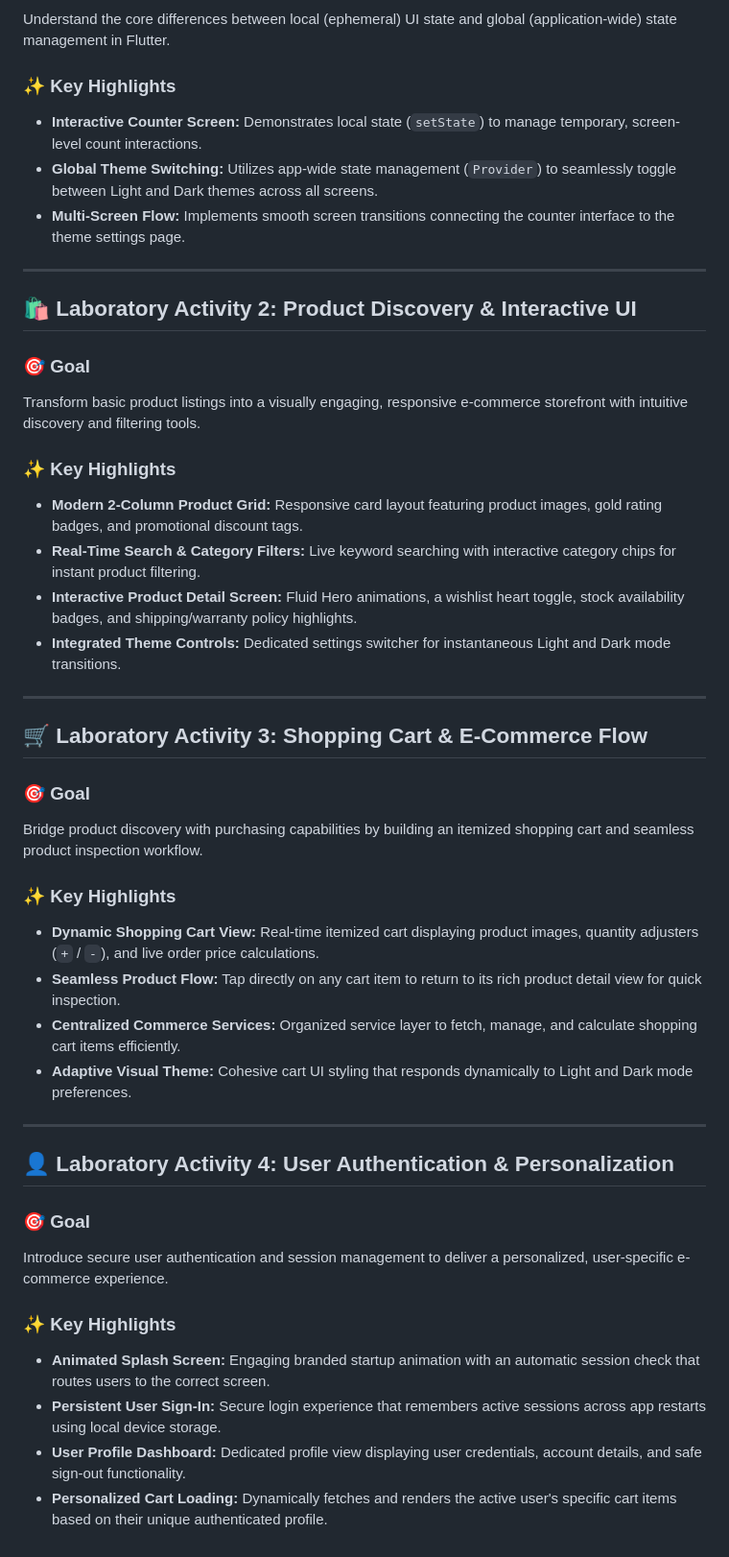
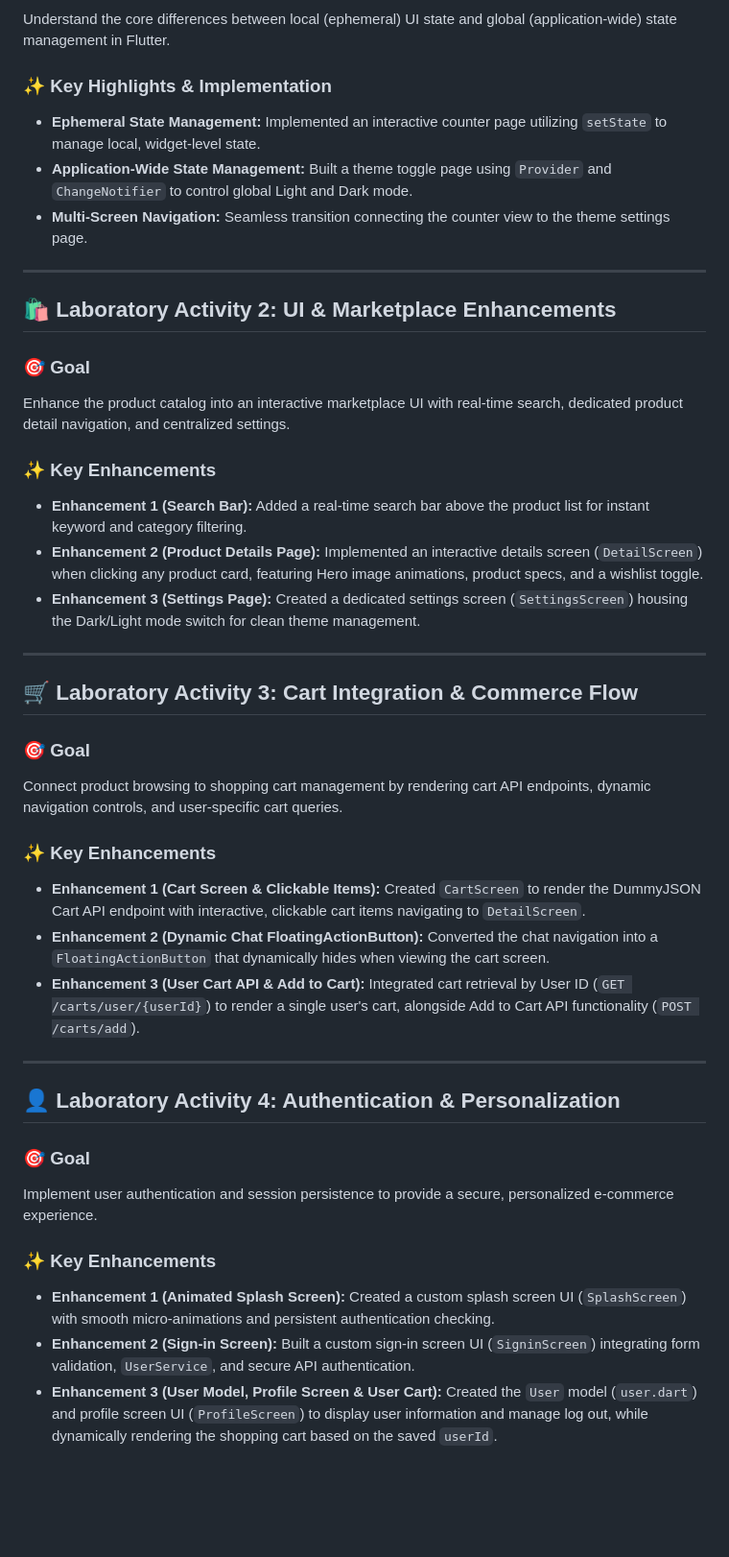
Before and after one commit to njeybe/natividad-advmobprogAY2627, a Markdown page: README.md, the part around the change. Shown at 96% size. Rendered like a GitHub page; blank space fills up the shorter version.

Commit message:
docs: update README with exact Lab 1 to 4 enhancements

```diff
--- a/README.md
+++ b/README.md
@@ -11,46 +11,43 @@
 ### 🎯 Goal
 Understand the core differences between local (ephemeral) UI state and global (application-wide) state management in Flutter.
 
-### ✨ Key Highlights
-* **Interactive Counter Screen:** Demonstrates local state (`setState`) to manage temporary, screen-level count interactions.
-* **Global Theme Switching:** Utilizes app-wide state management (`Provider`) to seamlessly toggle between Light and Dark themes across all screens.
-* **Multi-Screen Flow:** Implements smooth screen transitions connecting the counter interface to the theme settings page.
+### ✨ Key Highlights & Implementation
+* **Ephemeral State Management:** Implemented an interactive counter page utilizing `setState` to manage local, widget-level state.
+* **Application-Wide State Management:** Built a theme toggle page using `Provider` and `ChangeNotifier` to control global Light and Dark mode.
+* **Multi-Screen Navigation:** Seamless transition connecting the counter view to the theme settings page.
 
 ---
 
-## 🛍️ Laboratory Activity 2: Product Discovery & Interactive UI
+## 🛍️ Laboratory Activity 2: UI & Marketplace Enhancements
 
 ### 🎯 Goal
-Transform basic product listings into a visually engaging, responsive e-commerce storefront with intuitive discovery and filtering tools.
+Enhance the product catalog into an interactive marketplace UI with real-time search, dedicated product detail navigation, and centralized settings.
 
-### ✨ Key Highlights
-* **Modern 2-Column Product Grid:** Responsive card layout featuring product images, gold rating badges, and promotional discount tags.
-* **Real-Time Search & Category Filters:** Live keyword searching with interactive category chips for instant product filtering.
-* **Interactive Product Detail Screen:** Fluid Hero animations, a wishlist heart toggle, stock availability badges, and shipping/warranty policy highlights.
-* **Integrated Theme Controls:** Dedicated settings switcher for instantaneous Light and Dark mode transitions.
+### ✨ Key Enhancements
+* **Enhancement 1 (Search Bar):** Added a real-time search bar above the product list for instant keyword and category filtering.
+* **Enhancement 2 (Product Details Page):** Implemented an interactive details screen (`DetailScreen`) when clicking any product card, featuring Hero image animations, product specs, and a wishlist toggle.
+* **Enhancement 3 (Settings Page):** Created a dedicated settings screen (`SettingsScreen`) housing the Dark/Light mode switch for clean theme management.
 
 ---
 
-## 🛒 Laboratory Activity 3: Shopping Cart & E-Commerce Flow
+## 🛒 Laboratory Activity 3: Cart Integration & Commerce Flow
 
 ### 🎯 Goal
-Bridge product discovery with purchasing capabilities by building an itemized shopping cart and seamless product inspection workflow.
+Connect product browsing to shopping cart management by rendering cart API endpoints, dynamic navigation controls, and user-specific cart queries.
 
-### ✨ Key Highlights
-* **Dynamic Shopping Cart View:** Real-time itemized cart displaying product images, quantity adjusters (`+` / `-`), and live order price calculations.
-* **Seamless Product Flow:** Tap directly on any cart item to return to its rich product detail view for quick inspection.
-* **Centralized Commerce Services:** Organized service layer to fetch, manage, and calculate shopping cart items efficiently.
-* **Adaptive Visual Theme:** Cohesive cart UI styling that responds dynamically to Light and Dark mode preferences.
+### ✨ Key Enhancements
+* **Enhancement 1 (Cart Screen & Clickable Items):** Created `CartScreen` to render the DummyJSON Cart API endpoint with interactive, clickable cart items navigating to `DetailScreen`.
+* **Enhancement 2 (Dynamic Chat FloatingActionButton):** Converted the chat navigation into a `FloatingActionButton` that dynamically hides when viewing the cart screen.
+* **Enhancement 3 (User Cart API & Add to Cart):** Integrated cart retrieval by User ID (`GET /carts/user/{userId}`) to render a single user's cart, alongside Add to Cart API functionality (`POST /carts/add`).
 
 ---
 
-## 👤 Laboratory Activity 4: User Authentication & Personalization
+## 👤 Laboratory Activity 4: Authentication & Personalization
 
 ### 🎯 Goal
-Introduce secure user authentication and session management to deliver a personalized, user-specific e-commerce experience.
+Implement user authentication and session persistence to provide a secure, personalized e-commerce experience.
 
-### ✨ Key Highlights
-* **Animated Splash Screen:** Engaging branded startup animation with an automatic session check that routes users to the correct screen.
-* **Persistent User Sign-In:** Secure login experience that remembers active sessions across app restarts using local device storage.
-* **User Profile Dashboard:** Dedicated profile view displaying user credentials, account details, and safe sign-out functionality.
-* **Personalized Cart Loading:** Dynamically fetches and renders the active user's specific cart items based on their unique authenticated profile.
+### ✨ Key Enhancements
+* **Enhancement 1 (Animated Splash Screen):** Created a custom splash screen UI (`SplashScreen`) with smooth micro-animations and persistent authentication checking.
+* **Enhancement 2 (Sign-in Screen):** Built a custom sign-in screen UI (`SigninScreen`) integrating form validation, `UserService`, and secure API authentication.
+* **Enhancement 3 (User Model, Profile Screen & User Cart):** Created the `User` model (`user.dart`) and profile screen UI (`ProfileScreen`) to display user information and manage log out, while dynamically rendering the shopping cart based on the saved `userId`.
```
